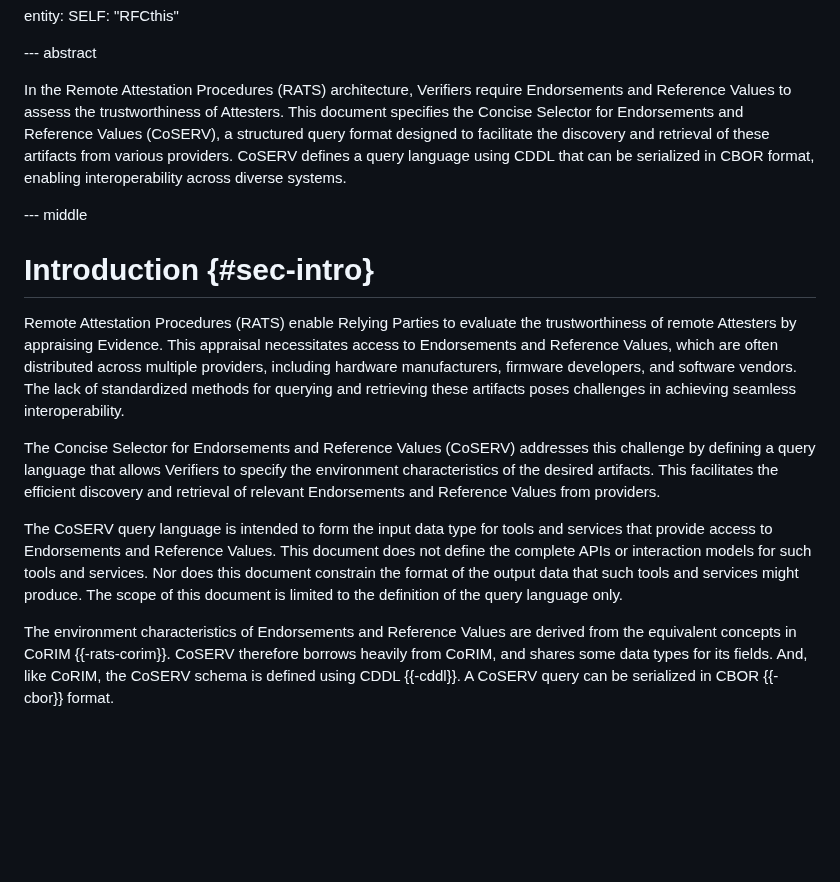
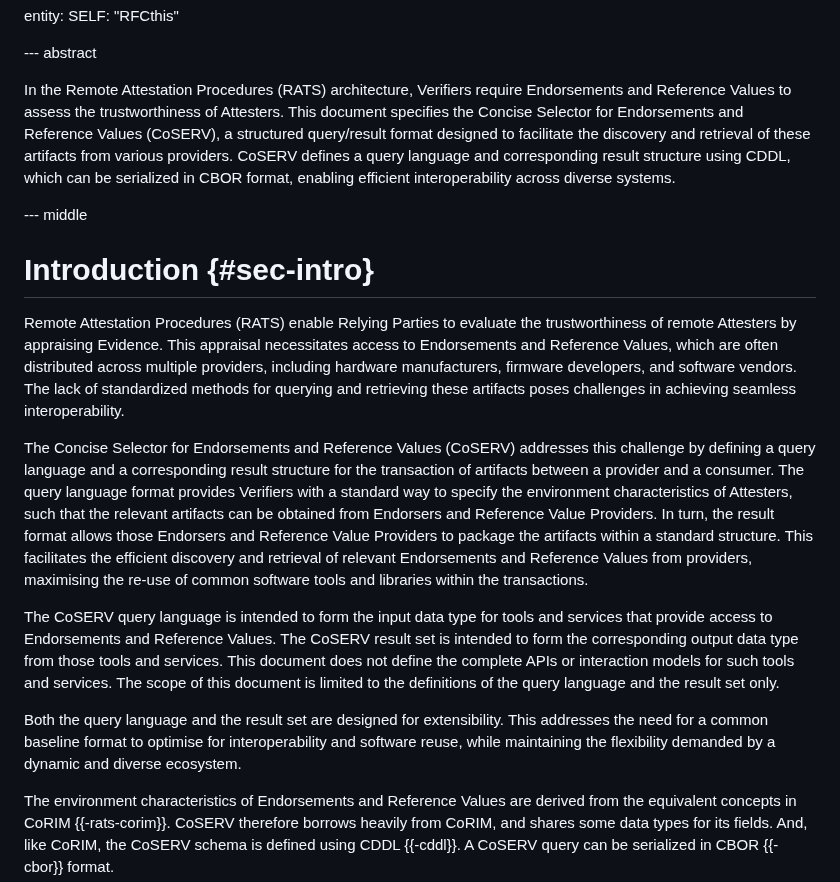
Before and after one commit to rats-endorsements-distribution/draft-howard-rats-coserv, a Markdown page: draft-howard-rats-coserv.md, the part around the change. Drawn GitHub-style; blank space fills up the shorter version.

Commit message:
Rewrite intro section in respect of the expansion of scope to cover both result set and query language.
Signed-off-by: Paul Howard <paul.howard@arm.com>

```diff
--- a/draft-howard-rats-coserv.md
+++ b/draft-howard-rats-coserv.md
@@ -58,8 +58,8 @@ entity:
 --- abstract
 
 In the Remote Attestation Procedures (RATS) architecture, Verifiers require Endorsements and Reference Values to assess the trustworthiness of Attesters.
-This document specifies the Concise Selector for Endorsements and Reference Values (CoSERV), a structured query format designed to facilitate the discovery and retrieval of these artifacts from various providers.
-CoSERV defines a query language using CDDL that can be serialized in CBOR format, enabling interoperability across diverse systems.
+This document specifies the Concise Selector for Endorsements and Reference Values (CoSERV), a structured query/result format designed to facilitate the discovery and retrieval of these artifacts from various providers.
+CoSERV defines a query language and corresponding result structure using CDDL, which can be serialized in CBOR format, enabling efficient interoperability across diverse systems.
 
 --- middle
 
@@ -69,13 +69,18 @@ Remote Attestation Procedures (RATS) enable Relying Parties to evaluate the trus
 This appraisal necessitates access to Endorsements and Reference Values, which are often distributed across multiple providers, including hardware manufacturers, firmware developers, and software vendors.
 The lack of standardized methods for querying and retrieving these artifacts poses challenges in achieving seamless interoperability.
 
-The Concise Selector for Endorsements and Reference Values (CoSERV) addresses this challenge by defining a query language that allows Verifiers to specify the environment characteristics of the desired artifacts.
-This facilitates the efficient discovery and retrieval of relevant Endorsements and Reference Values from providers.
+The Concise Selector for Endorsements and Reference Values (CoSERV) addresses this challenge by defining a query language and a corresponding result structure for the transaction of artifacts between a provider and a consumer.
+The query language format provides Verifiers with a standard way to specify the environment characteristics of Attesters, such that the relevant artifacts can be obtained from Endorsers and Reference Value Providers.
+In turn, the result format allows those Endorsers and Reference Value Providers to package the artifacts within a standard structure.
+This facilitates the efficient discovery and retrieval of relevant Endorsements and Reference Values from providers, maximising the re-use of common software tools and libraries within the transactions.
 
 The CoSERV query language is intended to form the input data type for tools and services that provide access to Endorsements and Reference Values.
+The CoSERV result set is intended to form the corresponding output data type from those tools and services.
 This document does not define the complete APIs or interaction models for such tools and services.
-Nor does this document constrain the format of the output data that such tools and services might produce.
-The scope of this document is limited to the definition of the query language only.
+The scope of this document is limited to the definitions of the query language and the result set only.
+
+Both the query language and the result set are designed for extensibility.
+This addresses the need for a common baseline format to optimise for interoperability and software reuse, while maintaining the flexibility demanded by a dynamic and diverse ecosystem.
 
 The environment characteristics of Endorsements and Reference Values are derived from the equivalent concepts in CoRIM {{-rats-corim}}.
 CoSERV therefore borrows heavily from CoRIM, and shares some data types for its fields.
```
